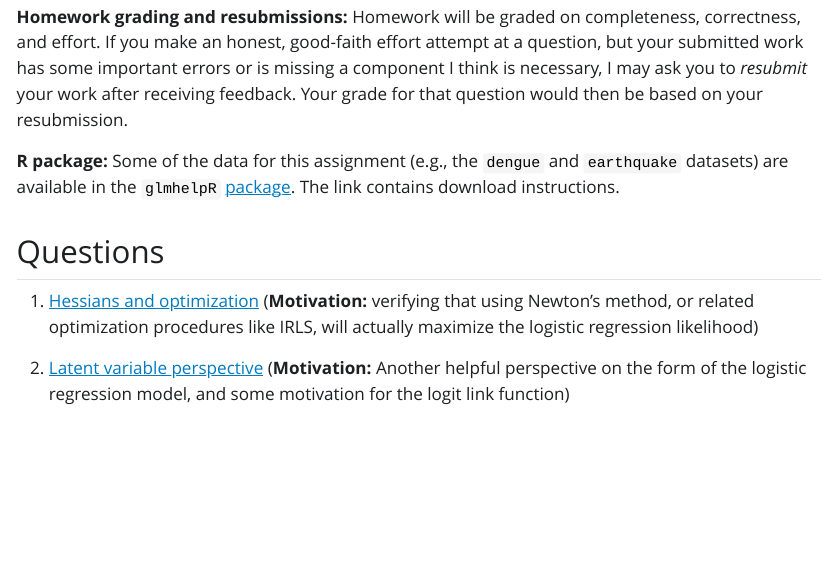
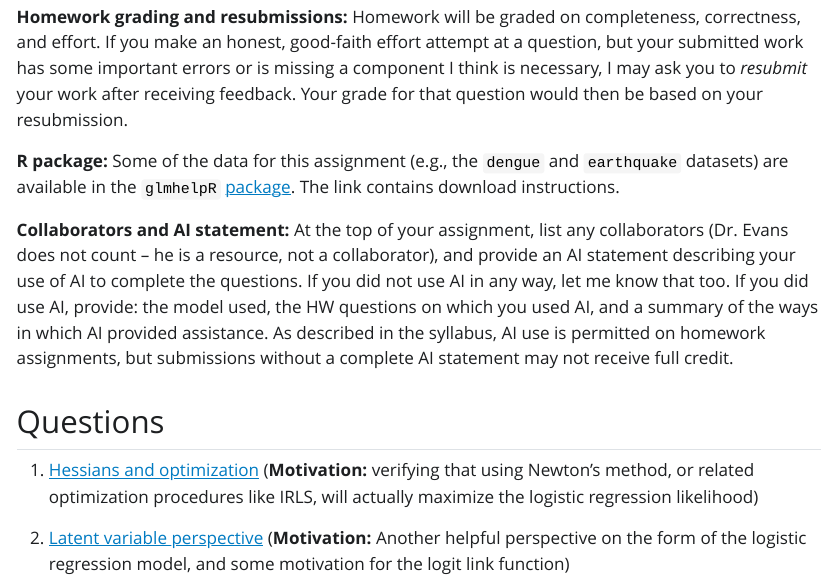
Before and after one commit to sta712-f26/sta712-f26.github.io, a Quarto document (homework/hw_01.qmd): the page in a window 1100 px wide, from 300 px down. The pictures show the output file homework/hw_01.html that the author committed with the source, opened offline; Quarto's library style sheets are replaced by a plain one without menus.

Commit message:
adding AI statement to hw 1

```diff
--- a/homework/hw_01.qmd
+++ b/homework/hw_01.qmd
@@ -12,6 +12,8 @@ See the course website for a [homework template](https://sta712-f26.github.io/ho
 **Homework grading and resubmissions:** Homework will be graded on completeness, correctness, and effort. If you make an honest, good-faith effort attempt at a question, but your submitted work has some important errors or is missing a component I think is necessary, I may ask you to *resubmit* your work after receiving feedback. Your grade for that question would then be based on your resubmission.
 
 **R package:** Some of the data for this assignment (e.g., the `dengue` and `earthquake` datasets) are available in the `glmhelpR` [package](https://ciaran-evans-sta-712-notes.share.connect.posit.cloud/#r-package). The link contains download instructions.
+
+**Collaborators and AI statement:** At the top of your assignment, list any collaborators (Dr. Evans does not count -- he is a resource, not a collaborator), and provide an AI statement describing your use of AI to complete the questions. If you did not use AI in any way, let me know that too. If you did use AI, provide: the model used, the HW questions on which you used AI, and a summary of the ways in which AI provided assistance. As described in the syllabus, AI use is permitted on homework assignments, but submissions without a complete AI statement may not receive full credit.
 
 ## Questions
 
```
Also changed, not shown: homework/hw_01.html.
